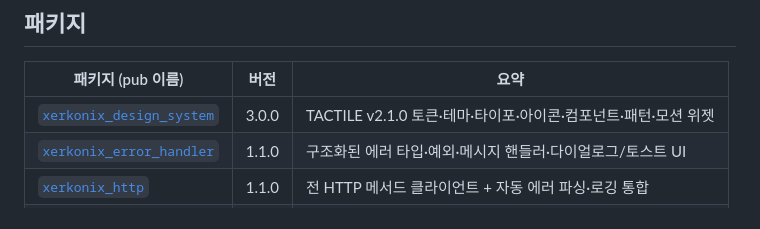
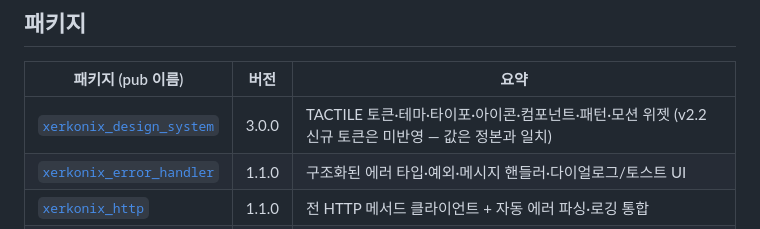
Before and after one commit to xerkonix/xerkonix-flutter-library, a Markdown page: README.md, the part around the change. GitHub-like rendering.

```diff
--- a/README.md
+++ b/README.md
@@ -15,7 +15,7 @@ XERKONIX Flutter 공개 패키지 5종의 모노레포. 모두 pub.dev 에 게
 
 | 패키지 (pub 이름) | 버전 | 요약 |
 |---|---|---|
-| [`xerkonix_design_system`](xerkonix-design-system/) | 3.0.0 | TACTILE v2.1.0 토큰·테마·타이포·아이콘·컴포넌트·패턴·모션 위젯 |
+| [`xerkonix_design_system`](xerkonix-design-system/) | 3.0.0 | TACTILE 토큰·테마·타이포·아이콘·컴포넌트·패턴·모션 위젯 (v2.2 신규 토큰은 미반영 — 값은 정본과 일치) |
 | [`xerkonix_error_handler`](xerkonix-error-handler/) | 1.1.0 | 구조화된 에러 타입·예외·메시지 핸들러·다이얼로그/토스트 UI |
 | [`xerkonix_http`](xerkonix-http/) | 1.1.0 | 전 HTTP 메서드 클라이언트 + 자동 에러 파싱·로깅 통합 |
 | [`xerkonix_logger`](xerkonix-logger/) | 1.1.0 | 레벨별 로깅 + HTTP 요청/응답 로깅 |
```
Also changed, not shown: xerkonix-design-system/README.md (+2 -2 lines).
